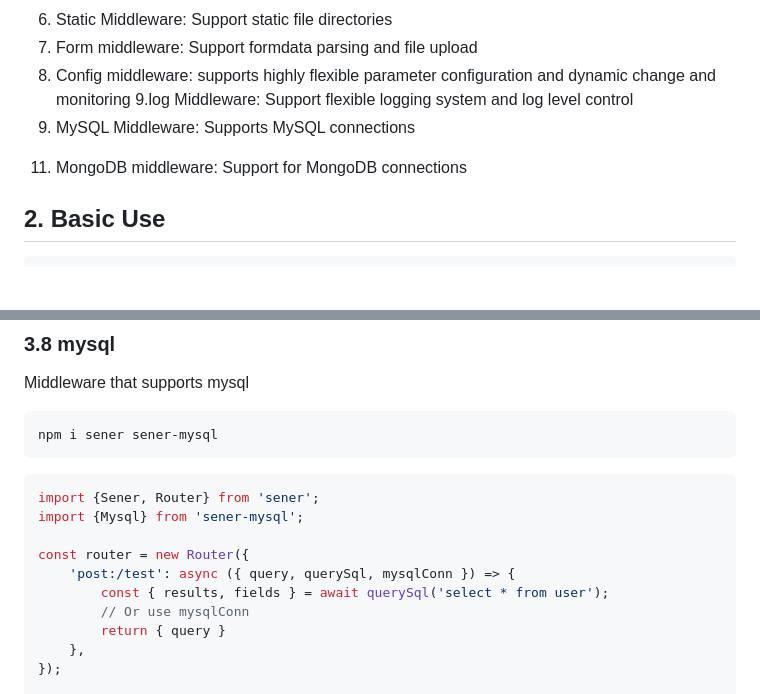
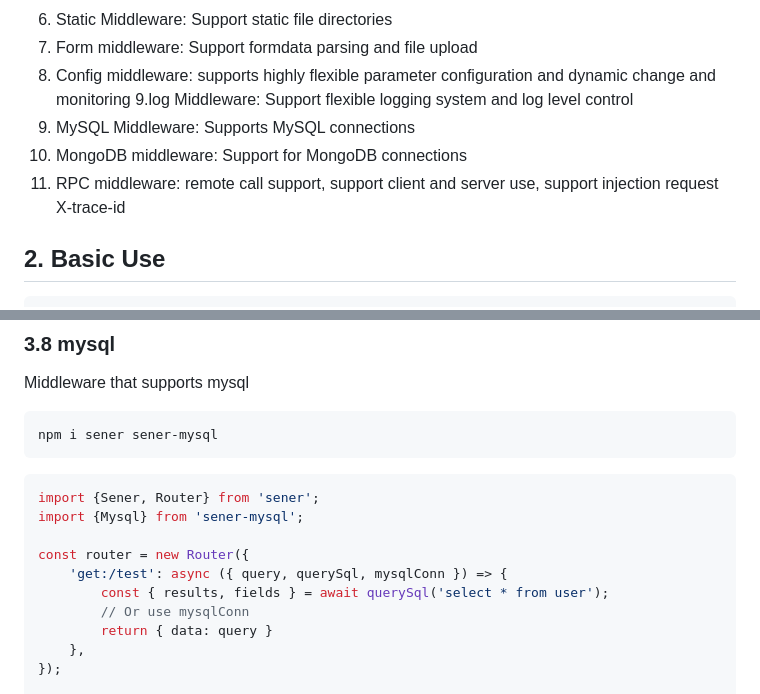
Before and after one commit to theajack/sener, a Markdown page: README.md, 2 parts joined by grey strips. Rendered like a GitHub page; blank space fills up the shorter version.

```diff
--- a/README.md
+++ b/README.md
@@ -54,8 +54,8 @@ Documentation will continue to be improved
 8. Config middleware: supports highly flexible parameter configuration and dynamic change and monitoring
 9.log Middleware: Support flexible logging system and log level control
 10. MySQL Middleware: Supports MySQL connections
-11) MongoDB middleware: Support for MongoDB connections
-
+11. MongoDB middleware: Support for MongoDB connections
+12. RPC middleware: remote call support, support client and server use, support injection request X-trace-id
 
 ## 2. Basic Use
 
@@ -357,10 +356,10 @@ import {Sener, Router} from 'sener';
 import {Mysql} from 'sener-mysql';
 
 const router = new Router({
-    'post:/test': async ({ query, querySql, mysqlConn }) => {
+    'get:/test': async ({ query, querySql, mysqlConn }) => {
         const { results, fields } = await querySql('select * from user');
         // Or use mysqlConn
-        return { query }
+        return { data: query }
     },
 });
 
```
Also changed, not shown: other parts of README.md (+126 -7 lines).
